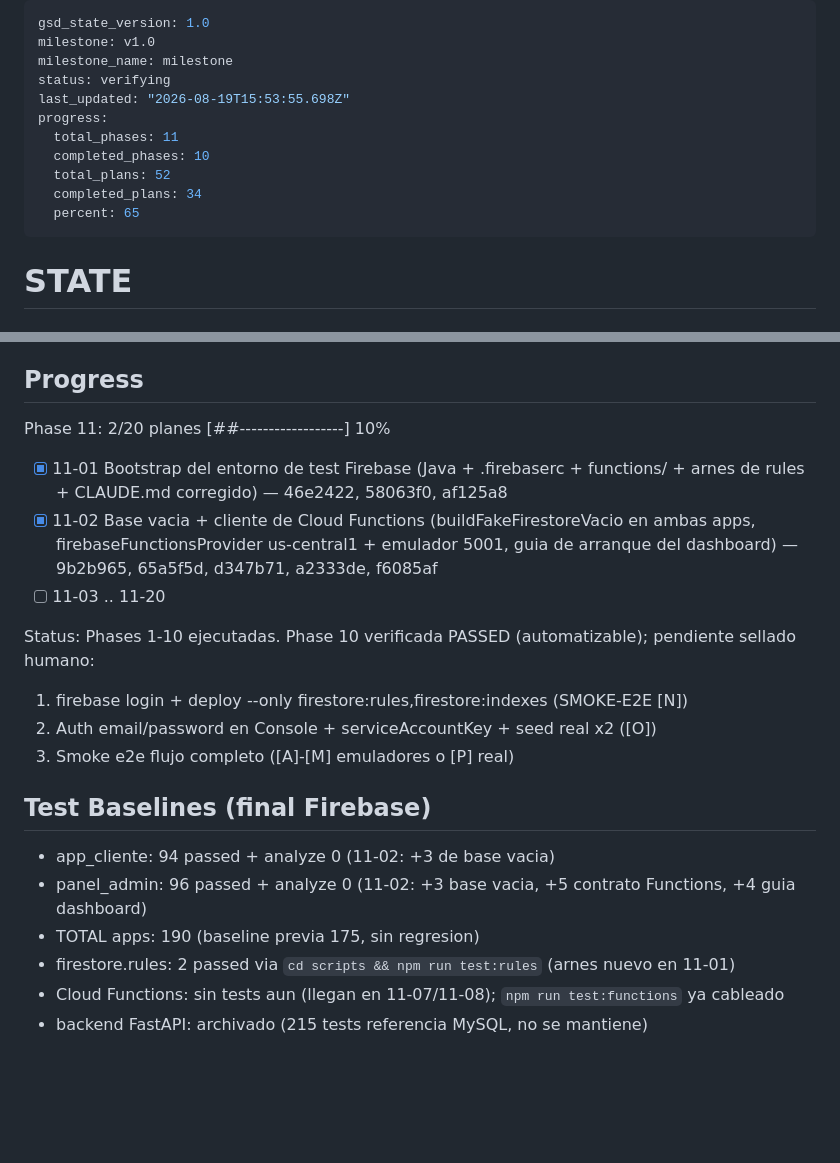
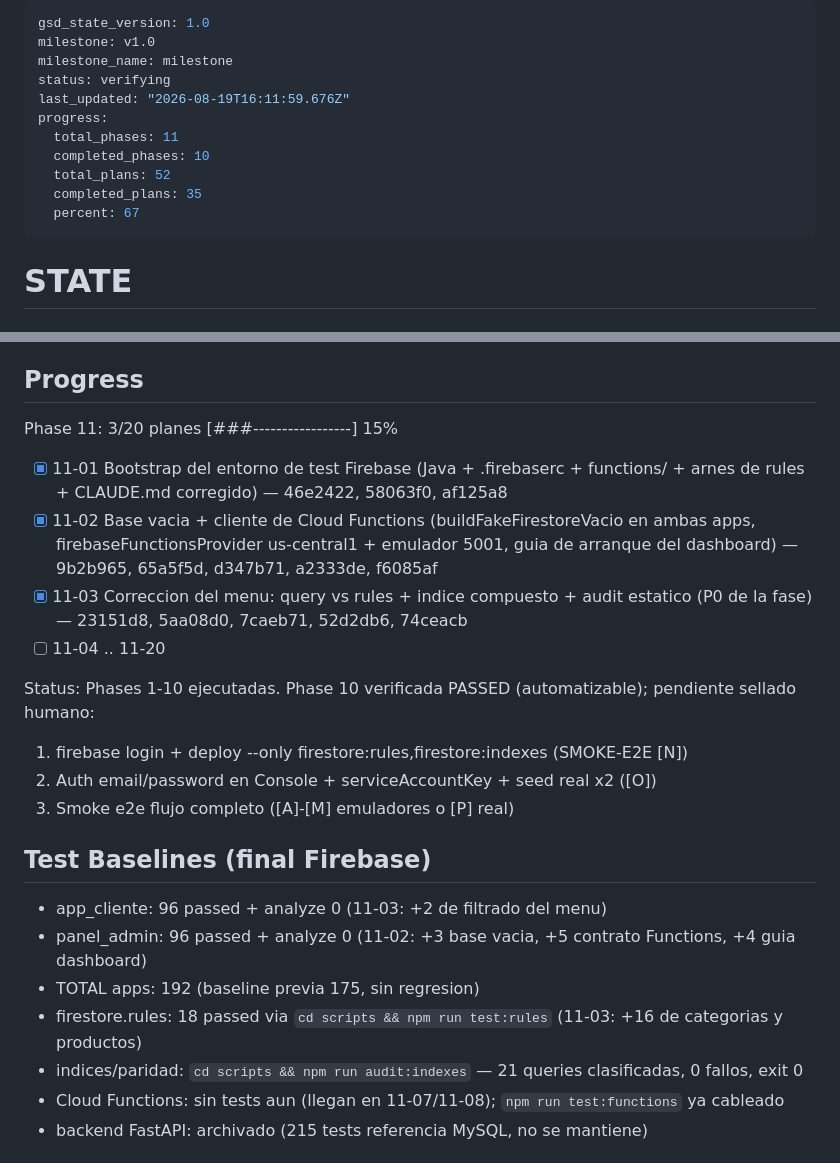
Before and after one commit to snakerdaxos/web-gri, a Markdown page: .planning/STATE.md, 2 parts joined by grey strips. Drawn GitHub-style; blank space fills up the shorter version.

```diff
--- a/.planning/STATE.md
+++ b/.planning/STATE.md
@@ -3,13 +3,13 @@ gsd_state_version: 1.0
 milestone: v1.0
 milestone_name: milestone
 status: verifying
-last_updated: "2026-08-19T15:53:55.698Z"
+last_updated: "2026-08-19T16:11:59.676Z"
 progress:
   total_phases: 11
   completed_phases: 10
   total_plans: 52
-  completed_plans: 34
-  percent: 65
+  completed_plans: 35
+  percent: 67
 ---
 
 # STATE
@@ -29,11 +29,12 @@ See: .planning/PROJECT.md
 
 ## Progress
 
-Phase 11: 2/20 planes [##------------------] 10%
+Phase 11: 3/20 planes [###-----------------] 15%
 
 - [x] 11-01 Bootstrap del entorno de test Firebase (Java + .firebaserc + functions/ + arnes de rules + CLAUDE.md corregido) — 46e2422, 58063f0, af125a8
 - [x] 11-02 Base vacia + cliente de Cloud Functions (buildFakeFirestoreVacio en ambas apps, firebaseFunctionsProvider us-central1 + emulador 5001, guia de arranque del dashboard) — 9b2b965, 65a5f5d, d347b71, a2333de, f6085af
-- [ ] 11-03 .. 11-20
+- [x] 11-03 Correccion del menu: query vs rules + indice compuesto + audit estatico (P0 de la fase) — 23151d8, 5aa08d0, 7caeb71, 52d2db6, 74ceacb
+- [ ] 11-04 .. 11-20
 
 Status: Phases 1-10 ejecutadas. Phase 10 verificada PASSED (automatizable); pendiente sellado humano:
 
@@ -43,10 +44,11 @@ Status: Phases 1-10 ejecutadas. Phase 10 verificada PASSED (automatizable); pend
 
 ## Test Baselines (final Firebase)
 
-- app_cliente: 94 passed + analyze 0 (11-02: +3 de base vacia)
+- app_cliente: 96 passed + analyze 0 (11-03: +2 de filtrado del menu)
 - panel_admin: 96 passed + analyze 0 (11-02: +3 base vacia, +5 contrato Functions, +4 guia dashboard)
-- TOTAL apps: 190 (baseline previa 175, sin regresion)
-- firestore.rules: 2 passed via `cd scripts && npm run test:rules` (arnes nuevo en 11-01)
+- TOTAL apps: 192 (baseline previa 175, sin regresion)
+- firestore.rules: 18 passed via `cd scripts && npm run test:rules` (11-03: +16 de categorias y productos)
+- indices/paridad: `cd scripts && npm run audit:indexes` — 21 queries clasificadas, 0 fallos, exit 0
 - Cloud Functions: sin tests aun (llegan en 11-07/11-08); `npm run test:functions` ya cableado
 - backend FastAPI: archivado (215 tests referencia MySQL, no se mantiene)
 
```
Also changed, not shown: other parts of .planning/STATE.md (+10 -2 lines), .planning/ROADMAP.md (+2 -2 lines), 1 other file.
